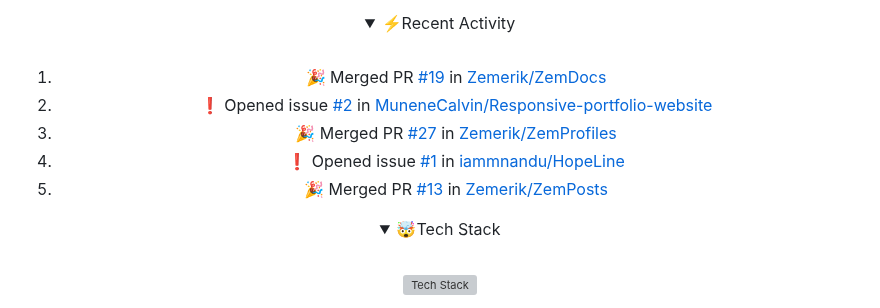
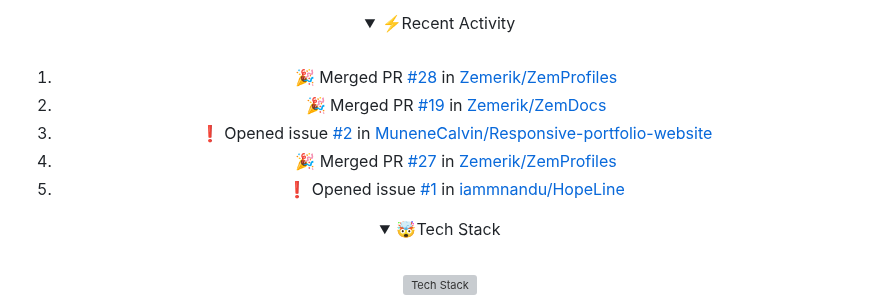
Before and after one commit to Zemerik/Zemerik, a Markdown page: README.md, the part around the change. GitHub-like rendering; folded sections open; grey boxes are pictures that could not be loaded.

Commit message:
docs(readme): Update Recent Activity

```diff
--- a/README.md
+++ b/README.md
@@ -42,11 +42,11 @@
 <br>
 
 <!--START_SECTION:activity-->
-1. 🎉 Merged PR [#19](https://github.com/Zemerik/ZemDocs/pull/19) in [Zemerik/ZemDocs](https://github.com/Zemerik/ZemDocs)
-2. ❗ Opened issue [#2](https://github.com/MuneneCalvin/Responsive-portfolio-website/issues/2) in [MuneneCalvin/Responsive-portfolio-website](https://github.com/MuneneCalvin/Responsive-portfolio-website)
-3. 🎉 Merged PR [#27](https://github.com/Zemerik/ZemProfiles/pull/27) in [Zemerik/ZemProfiles](https://github.com/Zemerik/ZemProfiles)
-4. ❗ Opened issue [#1](https://github.com/iammnandu/HopeLine/issues/1) in [iammnandu/HopeLine](https://github.com/iammnandu/HopeLine)
-5. 🎉 Merged PR [#13](https://github.com/Zemerik/ZemPosts/pull/13) in [Zemerik/ZemPosts](https://github.com/Zemerik/ZemPosts)
+1. 🎉 Merged PR [#28](https://github.com/Zemerik/ZemProfiles/pull/28) in [Zemerik/ZemProfiles](https://github.com/Zemerik/ZemProfiles)
+2. 🎉 Merged PR [#19](https://github.com/Zemerik/ZemDocs/pull/19) in [Zemerik/ZemDocs](https://github.com/Zemerik/ZemDocs)
+3. ❗ Opened issue [#2](https://github.com/MuneneCalvin/Responsive-portfolio-website/issues/2) in [MuneneCalvin/Responsive-portfolio-website](https://github.com/MuneneCalvin/Responsive-portfolio-website)
+4. 🎉 Merged PR [#27](https://github.com/Zemerik/ZemProfiles/pull/27) in [Zemerik/ZemProfiles](https://github.com/Zemerik/ZemProfiles)
+5. ❗ Opened issue [#1](https://github.com/iammnandu/HopeLine/issues/1) in [iammnandu/HopeLine](https://github.com/iammnandu/HopeLine)
 <!--END_SECTION:activity-->
 
 </details>
```
